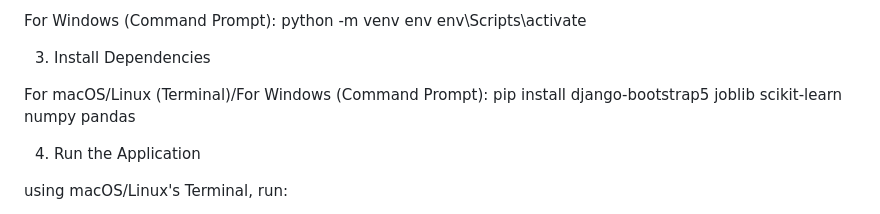
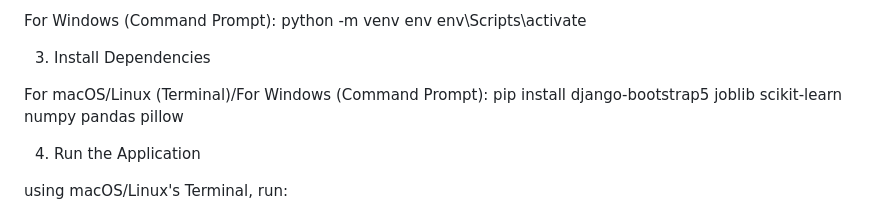
Before and after one commit to juancarloskatigbak8/PlayAnalytics-Machine-Learning-Driven-Sports-Management-Portal, a Markdown page: README.md, the part around the change. Rendered like a GitHub page.

```diff
--- a/README.md
+++ b/README.md
@@ -33,7 +33,7 @@ env\Scripts\activate
 3. Install Dependencies
 
 For macOS/Linux (Terminal)/For Windows (Command Prompt):
-pip install django-bootstrap5 joblib scikit-learn numpy pandas
+pip install django-bootstrap5 joblib scikit-learn numpy pandas pillow
 
 4. Run the Application
 
```
